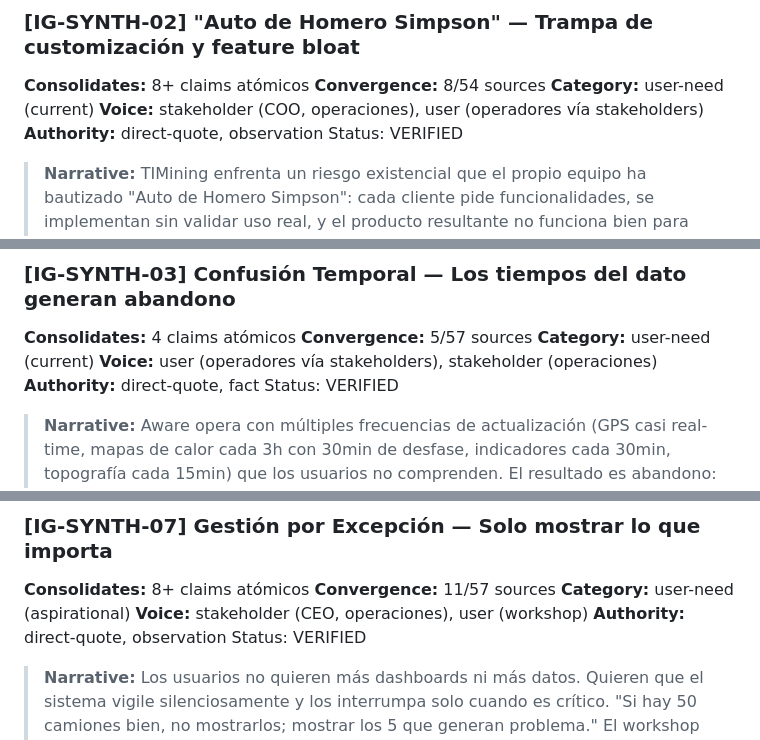
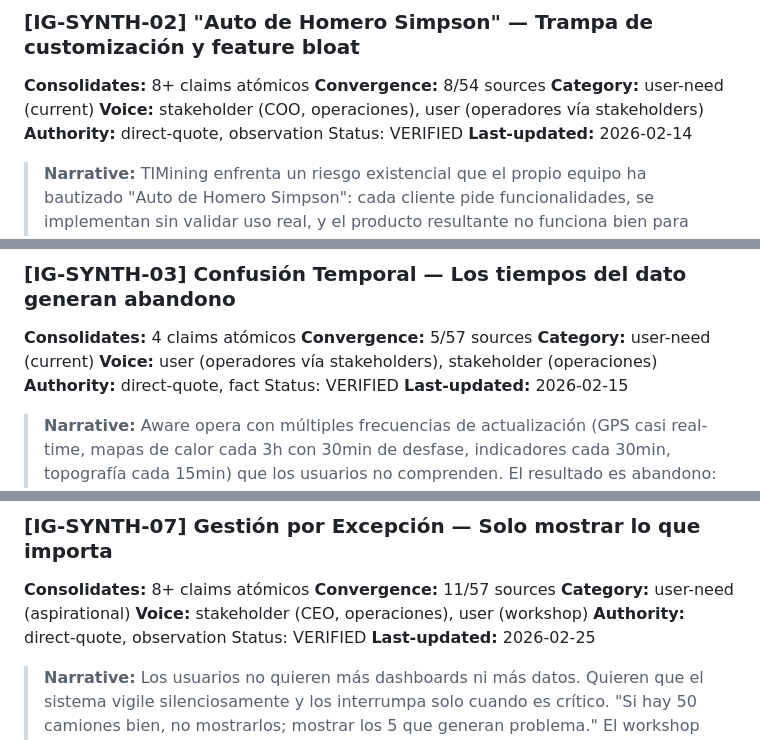
Before and after one commit to sirlund/pd-spec, a Markdown page: 02_Work/INSIGHTS_GRAPH.md, 3 parts joined by grey strips. Rendered like a GitHub page.

```diff
--- a/02_Work/INSIGHTS_GRAPH.md
+++ b/02_Work/INSIGHTS_GRAPH.md
@@ -64,6 +66,7 @@ Ref: TIMINING_Workshop 01 _ 28 Enero 26.pptx, Visión Futuro _CORE_/GEMINI exerc
 **Voice:** stakeholder (COO, operaciones), user (operadores vía stakeholders)
 **Authority:** direct-quote, observation
 Status: VERIFIED
+**Last-updated:** 2026-02-14
 
 > **Narrative:** TIMining enfrenta un riesgo existencial que el propio equipo ha bautizado "Auto de Homero Simpson": cada cliente pide funcionalidades, se implementan sin validar uso real, y el producto resultante no funciona bien para nadie. Todo 2025 fue dedicado a customización para un solo cliente. El equipo operacional reconoce que "no tenemos que implementar solo porque el cliente lo dijo; debemos entender para qué lo va a usar." La tensión entre satisfacer al cliente y mantener un producto escalable es el conflicto central del negocio.
 
@@ -85,6 +88,7 @@ Ref: entrevistas operaciones/analisis reu con operaciones.md, entrevistas operac
 **Voice:** user (operadores vía stakeholders), stakeholder (operaciones)
 **Authority:** direct-quote, fact
 Status: VERIFIED
+**Last-updated:** 2026-02-15
 
 > **Narrative:** Aware opera con múltiples frecuencias de actualización (GPS casi real-time, mapas de calor cada 3h con 30min de desfase, indicadores cada 30min, topografía cada 15min) que los usuarios no comprenden. El resultado es abandono: "llegamos, capacitamos, se entusiasman, pero luego no le entienden, adiós." Se perdió un cliente concreto porque las métricas de extracción estaban a 24 horas cuando los mineros evalúan por turno. Este es un problema de UX, no de tecnología.
 
@@ -105,6 +109,7 @@ Ref: entrevistas operaciones/analisis reu con operaciones.md, entrevistas operac
 **Voice:** stakeholder (CEO, operaciones), user (workshop)
 **Authority:** direct-quote, observation
 Status: VERIFIED
+**Last-updated:** 2026-02-25
 
 > **Narrative:** Los usuarios no quieren más dashboards ni más datos. Quieren que el sistema vigile silenciosamente y los interrumpa solo cuando es crítico. "Si hay 50 camiones bien, no mostrarlos; mostrar los 5 que generan problema." El workshop retro fue enfático: STOP "demasiada información que no utilizan", STOP "más pantallas", START "reducir el ruido de información."
 
```
Also changed, not shown: other parts of 02_Work/INSIGHTS_GRAPH.md (+41 -0 lines).
